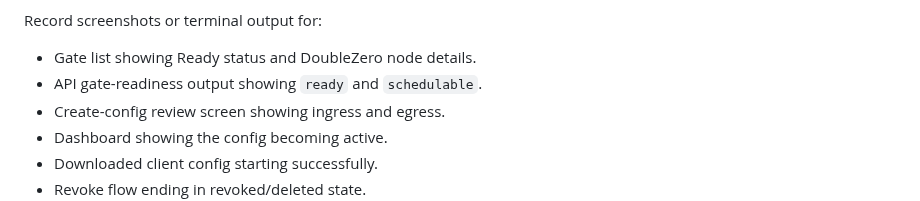
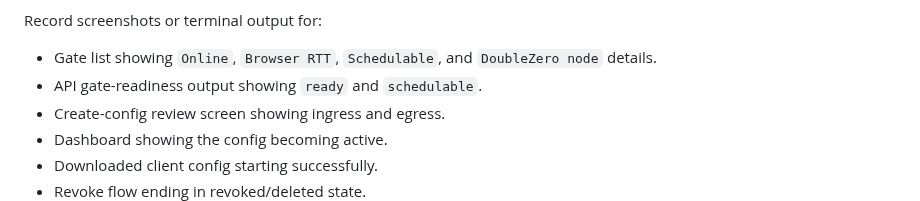
Before and after one commit to hyperspace-zone/2z-wireguard-vpn, a Markdown page: docs/runbooks/milestone1-integration-validation.md, the part around the change. Drawn GitHub-style.

```diff
--- a/docs/runbooks/milestone1-integration-validation.md
+++ b/docs/runbooks/milestone1-integration-validation.md
@@ -204,7 +204,8 @@ Run these in the web UI over HTTPS:
 
 Record screenshots or terminal output for:
 
-- Gate list showing Ready status and DoubleZero node details.
+- Gate list showing `Online`, `Browser RTT`, `Schedulable`, and
+  `DoubleZero node` details.
 - API gate-readiness output showing `ready` and `schedulable`.
 - Create-config review screen showing ingress and egress.
 - Dashboard showing the config becoming active.
```
Also changed, not shown: docs/runbooks/deployment.md (+50 -27 lines).
